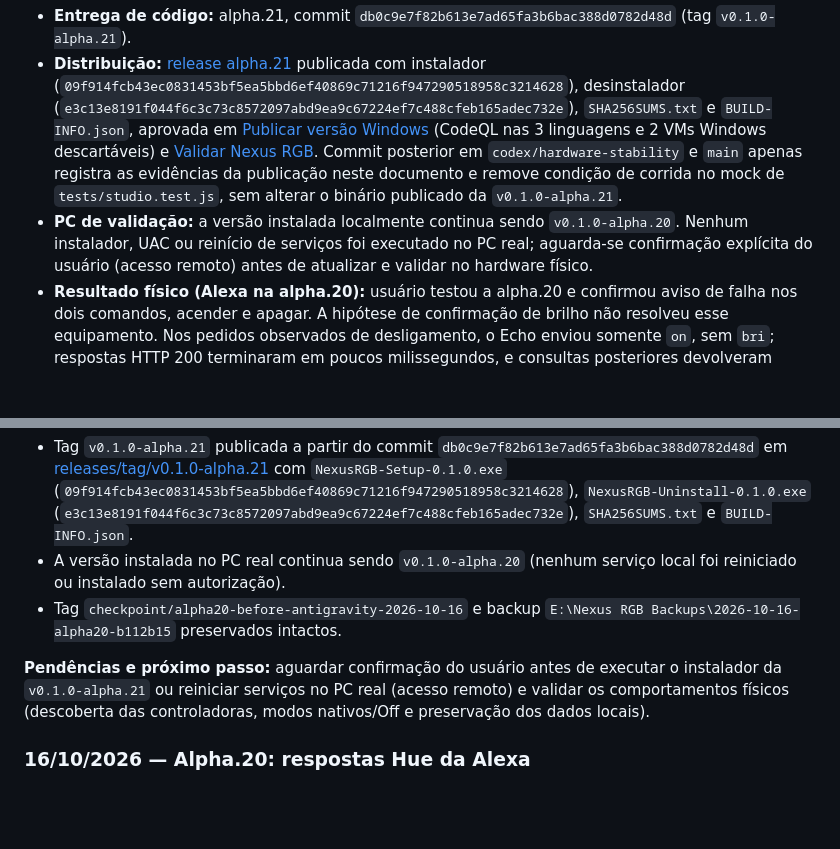
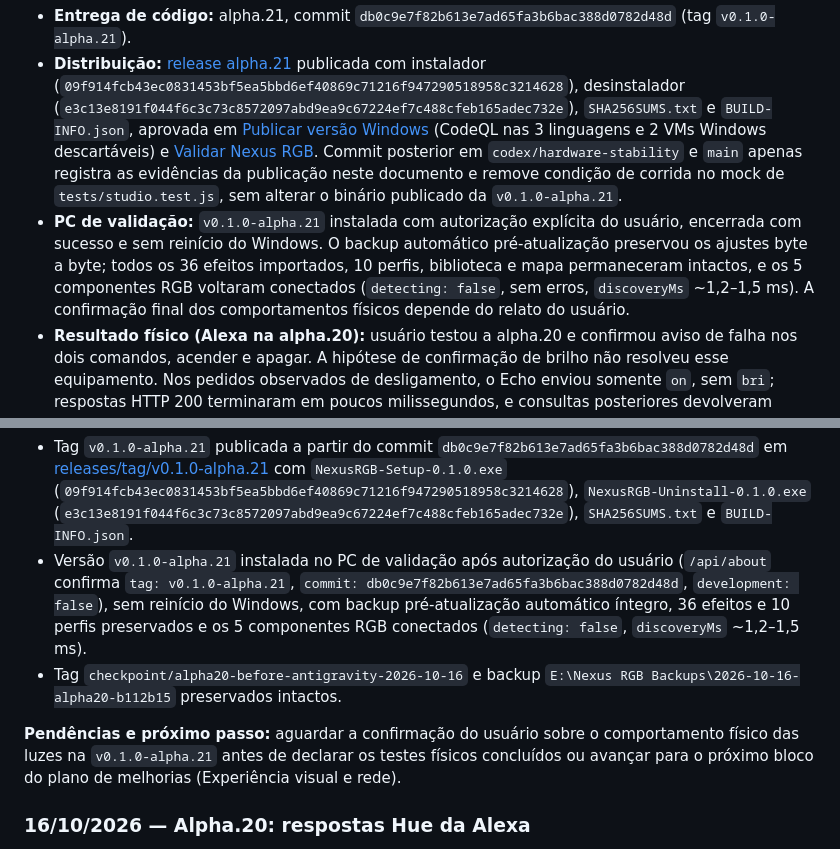
Before and after one commit to JonJonGf/nexus-rgb, a Markdown page: docs/CONTEXTO-DESENVOLVIMENTO.md, 2 parts joined by grey strips. Drawn GitHub-style; blank space fills up the shorter version.

Commit message:
Registrar instalacao local da v0.1.0-alpha.21 no contexto de desenvolvimento

```diff
--- a/docs/CONTEXTO-DESENVOLVIMENTO.md
+++ b/docs/CONTEXTO-DESENVOLVIMENTO.md
@@ -6,7 +6,7 @@ Este é o registro público de continuidade entre sessões e ferramentas. Leia t
 
 - **Entrega de código:** alpha.21, commit `db0c9e7f82b613e7ad65fa3b6bac388d0782d48d` (tag `v0.1.0-alpha.21`).
 - **Distribuição:** [release alpha.21](https://github.com/JonJonGf/nexus-rgb/releases/tag/v0.1.0-alpha.21) publicada com instalador (`09f914fcb43ec0831453bf5ea5bbd6ef40869c71216f947290518958c3214628`), desinstalador (`e3c13e8191f044f6c3c73c8572097abd9ea9c67224ef7c488cfeb165adec732e`), `SHA256SUMS.txt` e `BUILD-INFO.json`, aprovada em [Publicar versão Windows](https://github.com/JonJonGf/nexus-rgb/actions/runs/38965911628) (CodeQL nas 3 linguagens e 2 VMs Windows descartáveis) e [Validar Nexus RGB](https://github.com/JonJonGf/nexus-rgb/actions/runs/38965911532). Commit posterior em `codex/hardware-stability` e `main` apenas registra as evidências da publicação neste documento e remove condição de corrida no mock de `tests/studio.test.js`, sem alterar o binário publicado da `v0.1.0-alpha.21`.
-- **PC de validação:** a versão instalada localmente continua sendo `v0.1.0-alpha.20`. Nenhum instalador, UAC ou reinício de serviços foi executado no PC real; aguarda-se confirmação explícita do usuário (acesso remoto) antes de atualizar e validar no hardware físico.
+- **PC de validação:** `v0.1.0-alpha.21` instalada com autorização explícita do usuário, encerrada com sucesso e sem reinício do Windows. O backup automático pré-atualização preservou os ajustes byte a byte; todos os 36 efeitos importados, 10 perfis, biblioteca e mapa permaneceram intactos, e os 5 componentes RGB voltaram conectados (`detecting: false`, sem erros, `discoveryMs` ~1,2–1,5 ms). A confirmação final dos comportamentos físicos depende do relato do usuário.
 - **Resultado físico (Alexa na alpha.20):** usuário testou a alpha.20 e confirmou aviso de falha nos dois comandos, acender e apagar. A hipótese de confirmação de brilho não resolveu esse equipamento. Nos pedidos observados de desligamento, o Echo enviou somente `on`, sem `bri`; respostas HTTP 200 terminaram em poucos milissegundos, e consultas posteriores devolveram energia apagada e controlador disponível. Dados identificadores do equipamento e da rede permanecem privados.
 - **Resultado posterior em Alexa+:** o usuário pediu por voz para a Alexa deixar de anunciar o erro e informou que funcionou. Nenhuma outra mudança de código ou reinstalação ocorreu. Registrar como preferência de resposta/solução prática relatada pelo usuário, sem concluir que o protocolo foi corrigido. O estado do aplicativo Alexa após esse pedido não foi retestado.
 - **Pendência técnica (Alexa):** a causa do aviso no protocolo permanece desconhecida. Investigar caso o usuário queira retomar; a confirmação de brilho não é causa comprovada. Grupos, rotinas e estado no aplicativo precisam de teste separado. Não iniciar novas tentativas de alteração ou recadastro automaticamente após a solução prática relatada.
@@ -65,10 +65,10 @@ Os passos de implementação acima são a sequência sugerida para as melhorias
 
 **Git / Release / Instalação:**
 - Tag `v0.1.0-alpha.21` publicada a partir do commit `db0c9e7f82b613e7ad65fa3b6bac388d0782d48d` em [releases/tag/v0.1.0-alpha.21](https://github.com/JonJonGf/nexus-rgb/releases/tag/v0.1.0-alpha.21) com `NexusRGB-Setup-0.1.0.exe` (`09f914fcb43ec0831453bf5ea5bbd6ef40869c71216f947290518958c3214628`), `NexusRGB-Uninstall-0.1.0.exe` (`e3c13e8191f044f6c3c73c8572097abd9ea9c67224ef7c488cfeb165adec732e`), `SHA256SUMS.txt` e `BUILD-INFO.json`.
-- A versão instalada no PC real continua sendo `v0.1.0-alpha.20` (nenhum serviço local foi reiniciado ou instalado sem autorização).
+- Versão `v0.1.0-alpha.21` instalada no PC de validação após autorização do usuário (`/api/about` confirma `tag: v0.1.0-alpha.21`, `commit: db0c9e7f82b613e7ad65fa3b6bac388d0782d48d`, `development: false`), sem reinício do Windows, com backup pré-atualização automático íntegro, 36 efeitos e 10 perfis preservados e os 5 componentes RGB conectados (`detecting: false`, `discoveryMs` ~1,2–1,5 ms).
 - Tag `checkpoint/alpha20-before-antigravity-2026-10-16` e backup `E:\Nexus RGB Backups\2026-10-16-alpha20-b112b15` preservados intactos.
 
-**Pendências e próximo passo:** aguardar confirmação do usuário antes de executar o instalador da `v0.1.0-alpha.21` ou reiniciar serviços no PC real (acesso remoto) e validar os comportamentos físicos (descoberta das controladoras, modos nativos/Off e preservação dos dados locais).
+**Pendências e próximo passo:** aguardar a confirmação do usuário sobre o comportamento físico das luzes na `v0.1.0-alpha.21` antes de declarar os testes físicos concluídos ou avançar para o próximo bloco do plano de melhorias (Experiência visual e rede).
 
 ### 16/10/2026 — Alpha.20: respostas Hue da Alexa
 
```
